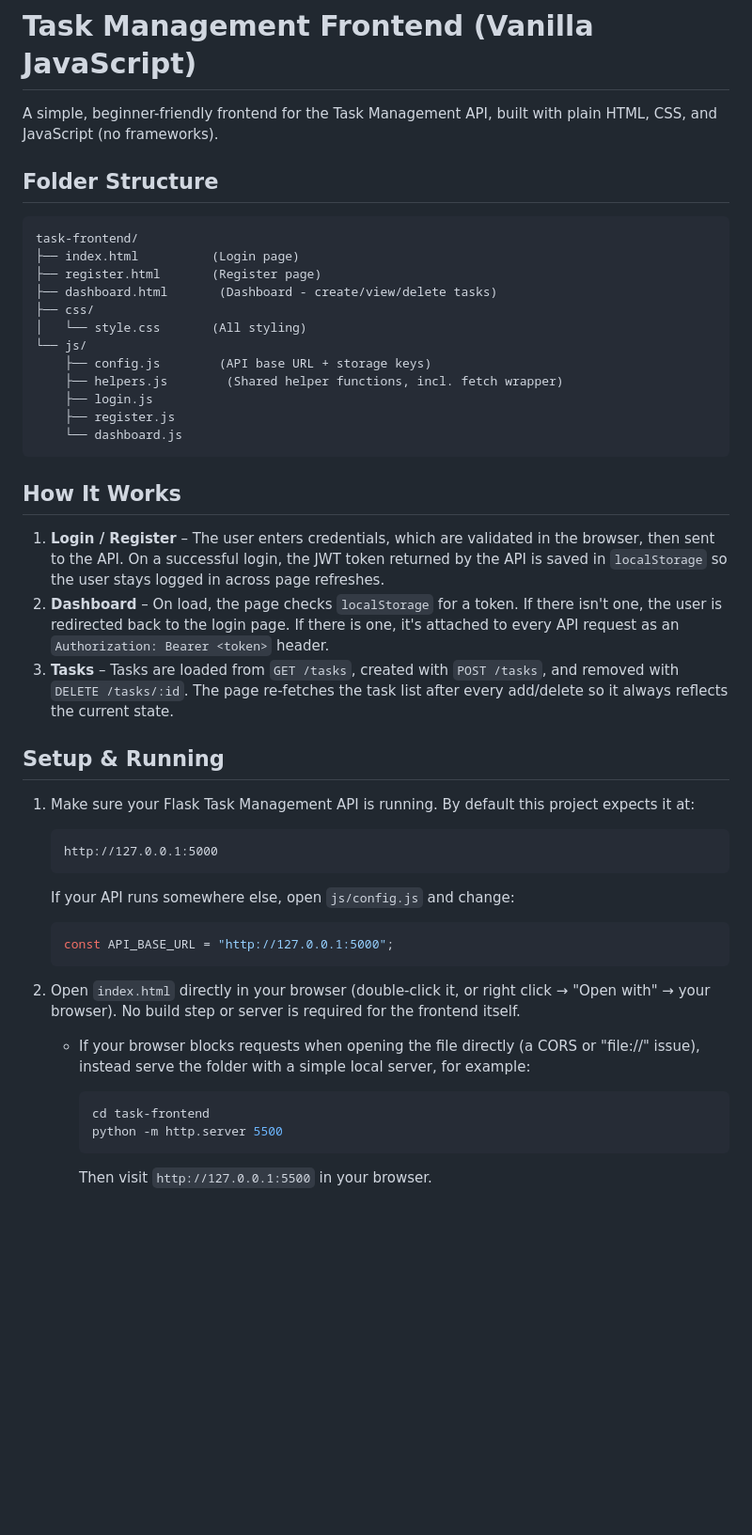
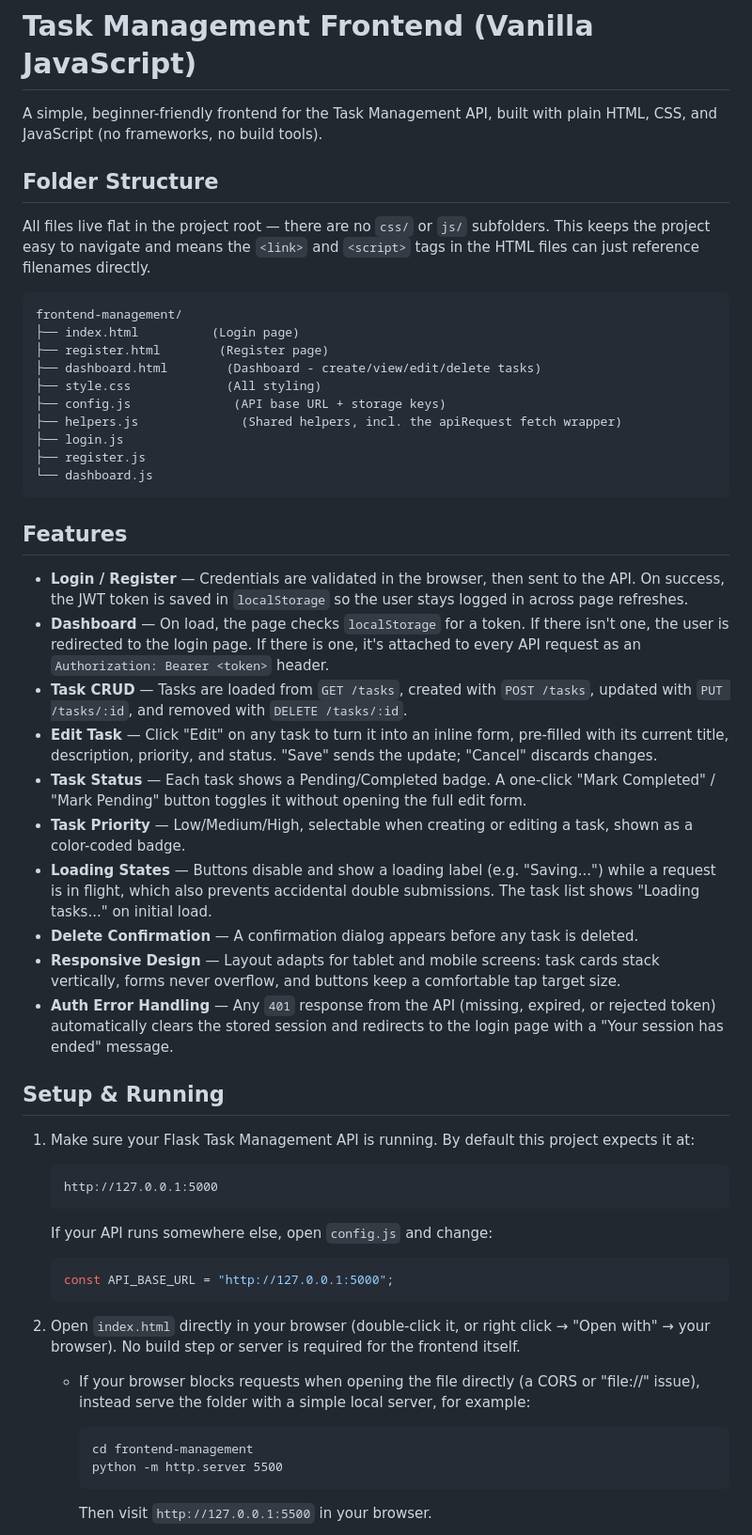
Before and after one commit to nawasanwar2009-dot/frontend-management, a Markdown page: Readme.MD, the part around one of its changes. Shown at 94% size. GitHub-like rendering; blank space fills up the shorter version.

````diff
--- a/Readme.MD
+++ b/Readme.MD
@@ -1,38 +1,59 @@
 # Task Management Frontend (Vanilla JavaScript)
 
 A simple, beginner-friendly frontend for the Task Management API, built with
-plain HTML, CSS, and JavaScript (no frameworks).
+plain HTML, CSS, and JavaScript (no frameworks, no build tools).
 
 ## Folder Structure
 
+All files live flat in the project root — there are no `css/` or `js/`
+subfolders. This keeps the project easy to navigate and means the `<link>`
+and `<script>` tags in the HTML files can just reference filenames directly.
+
 ```
-task-frontend/
+frontend-management/
 ├── index.html          (Login page)
-├── register.html       (Register page)
-├── dashboard.html       (Dashboard - create/view/delete tasks)
-├── css/
-│   └── style.css       (All styling)
-└── js/
-    ├── config.js        (API base URL + storage keys)
-    ├── helpers.js        (Shared helper functions, incl. fetch wrapper)
-    ├── login.js
-    ├── register.js
-    └── dashboard.js
+├── register.html        (Register page)
+├── dashboard.html        (Dashboard - create/view/edit/delete tasks)
+├── style.css             (All styling)
+├── config.js              (API base URL + storage keys)
+├── helpers.js              (Shared helpers, incl. the apiRequest fetch wrapper)
+├── login.js
+├── register.js
+└── dashboard.js
 ```
 
-## How It Works
+## Features
 
-1. **Login / Register** – The user enters credentials, which are validated in
-   the browser, then sent to the API. On a successful login, the JWT token
-   returned by the API is saved in `localStorage` so the user stays logged in
-   across page refreshes.
-2. **Dashboard** – On load, the page checks `localStorage` for a token. If
-   there isn't one, the user is redirected back to the login page. If there
-   is one, it's attached to every API request as an `Authorization: Bearer
-   <token>` header.
-3. **Tasks** – Tasks are loaded from `GET /tasks`, created with `POST
-   /tasks`, and removed with `DELETE /tasks/:id`. The page re-fetches the
-   task list after every add/delete so it always reflects the current state.
+- **Login / Register** — Credentials are validated in the browser, then sent
+  to the API. On success, the JWT token is saved in `localStorage` so the
+  user stays logged in across page refreshes.
+- **Dashboard** — On load, the page checks `localStorage` for a token. If
+  there isn't one, the user is redirected to the login page. If there is
+  one, it's attached to every API request as an `Authorization: Bearer <token>`
+  header.
+- **Task CRUD** — Tasks are loaded from `GET /tasks`, created with
+  `POST /tasks`, updated with `PUT /tasks/:id`, and removed with
+  `DELETE /tasks/:id`.
+- **Edit Task** — Click "Edit" on any task to turn it into an inline form,
+  pre-filled with its current title, description, priority, and status.
+  "Save" sends the update; "Cancel" discards changes.
+- **Task Status** — Each task shows a Pending/Completed badge. A one-click
+  "Mark Completed" / "Mark Pending" button toggles it without opening the
+  full edit form.
+- **Task Priority** — Low/Medium/High, selectable when creating or editing a
+  task, shown as a color-coded badge.
+- **Loading States** — Buttons disable and show a loading label
+  (e.g. "Saving...") while a request is in flight, which also prevents
+  accidental double submissions. The task list shows "Loading tasks..."
+  on initial load.
+- **Delete Confirmation** — A confirmation dialog appears before any task is
+  deleted.
+- **Responsive Design** — Layout adapts for tablet and mobile screens: task
+  cards stack vertically, forms never overflow, and buttons keep a
+  comfortable tap target size.
+- **Auth Error Handling** — Any `401` response from the API (missing,
+  expired, or rejected token) automatically clears the stored session and
+  redirects to the login page with a "Your session has ended" message.
 
 ## Setup & Running
 
@@ -43,7 +64,7 @@ task-frontend/
    http://127.0.0.1:5000
    ```
 
-   If your API runs somewhere else, open `js/config.js` and change:
+   If your API runs somewhere else, open `config.js` and change:
 
    ```js
    const API_BASE_URL = "http://127.0.0.1:5000";
@@ -57,8 +78,8 @@ task-frontend/
      or "file://" issue), instead serve the folder with a simple local
      server, for example:
 
-     ```bash
-     cd task-frontend
+     ```
+     cd frontend-management
      python -m http.server 5500
      ```
 
````
Also changed, not shown: other parts of Readme.MD (+33 -7 lines).
